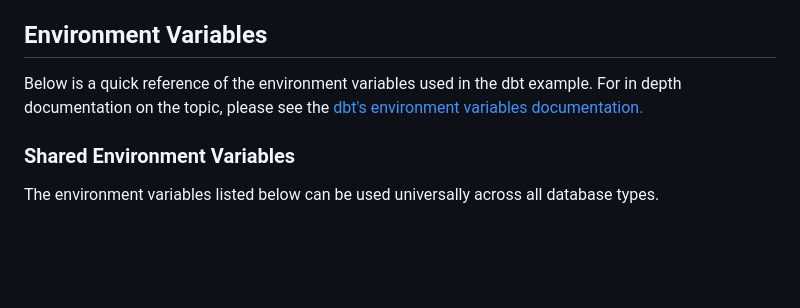
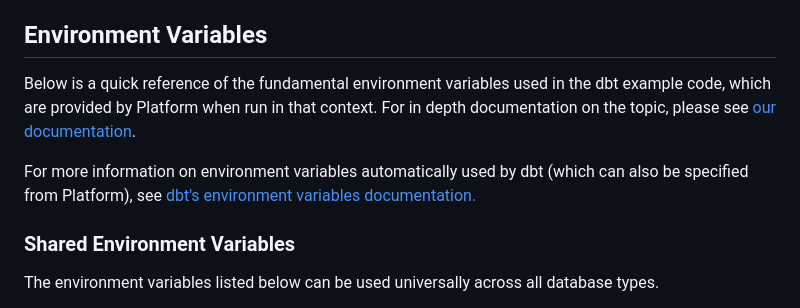
Before and after one commit to civisanalytics/platform-code-examples, a Markdown page: dbt/README.md, the part around the change. GitHub-like rendering; blank space fills up the shorter version.

Commit message:
Update dbt/README.md
Co-authored-by: Gabby Skifstad (she/her) <gskifstad@gmail.com>

```diff
--- a/dbt/README.md
+++ b/dbt/README.md
@@ -37,7 +37,9 @@ When creating a dbt job with your own git repository, if `profiles.yml` and/or `
 
 ## Environment Variables
 
-Below is a quick reference of the environment variables used in the dbt example. For in depth documentation on the topic, please see the [dbt's environment variables documentation.](https://docs.getdbt.com/docs/build/environment-variables)
+Below is a quick reference of the fundamental environment variables used in the dbt example code, which are provided by Platform when run in that context. For in depth documentation on the topic, please see [our documentation](https://support.civisanalytics.com/hc/en-us/articles/27926077597581-dbt-Scripts).
+
+ For more information on environment variables automatically used by dbt (which can also be specified from Platform), see [dbt's environment variables documentation.](https://docs.getdbt.com/docs/build/environment-variables)
 
 
 ### Shared Environment Variables
```
